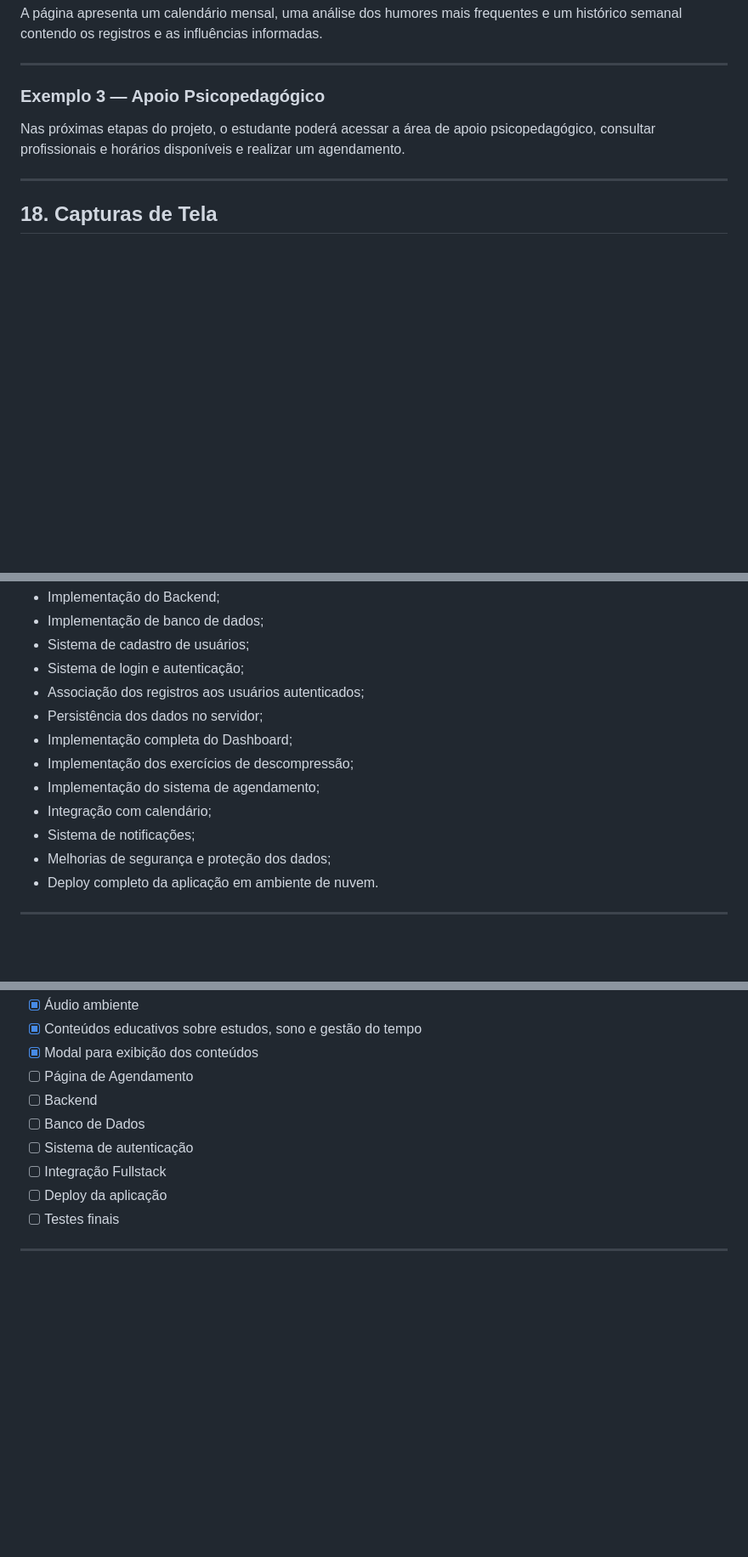
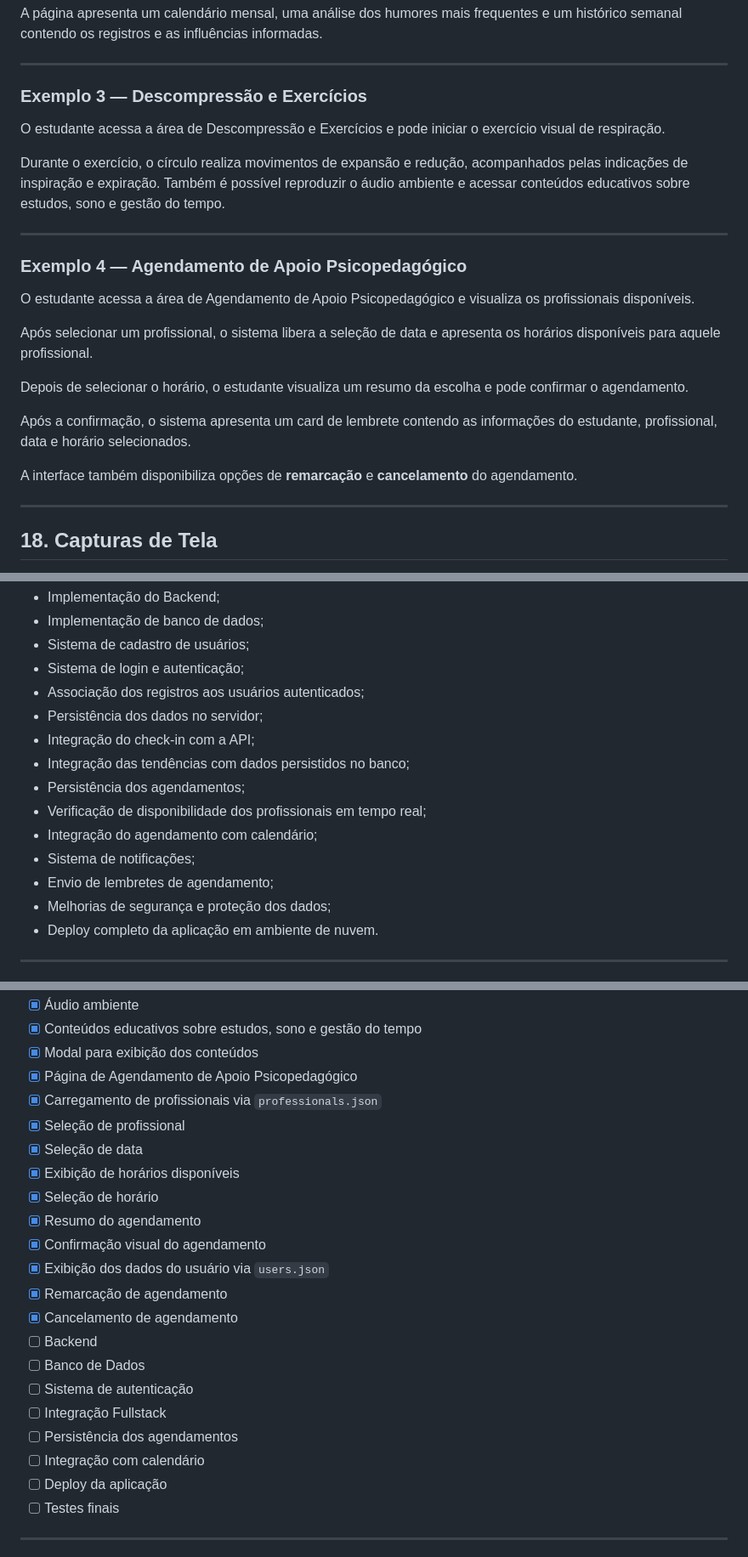
Before and after one commit to DanielFerreira76/mindcare-diario-de-saude-mental-universitario, a Markdown page: README.md, 3 parts joined by grey strips. Shown at 85% size. GitHub-like rendering; blank space fills up the shorter version.

```diff
--- a/README.md
+++ b/README.md
@@ -434,9 +482,25 @@ A página apresenta um calendário mensal, uma análise dos humores mais frequen
 
 ---
 
-### Exemplo 3 — Apoio Psicopedagógico
+### Exemplo 3 — Descompressão e Exercícios
 
-Nas próximas etapas do projeto, o estudante poderá acessar a área de apoio psicopedagógico, consultar profissionais e horários disponíveis e realizar um agendamento.
+O estudante acessa a área de Descompressão e Exercícios e pode iniciar o exercício visual de respiração.
+
+Durante o exercício, o círculo realiza movimentos de expansão e redução, acompanhados pelas indicações de inspiração e expiração. Também é possível reproduzir o áudio ambiente e acessar conteúdos educativos sobre estudos, sono e gestão do tempo.
+
+---
+
+### Exemplo 4 — Agendamento de Apoio Psicopedagógico
+
+O estudante acessa a área de Agendamento de Apoio Psicopedagógico e visualiza os profissionais disponíveis.
+
+Após selecionar um profissional, o sistema libera a seleção de data e apresenta os horários disponíveis para aquele profissional.
+
+Depois de selecionar o horário, o estudante visualiza um resumo da escolha e pode confirmar o agendamento.
+
+Após a confirmação, o sistema apresenta um card de lembrete contendo as informações do estudante, profissional, data e horário selecionados.
+
+A interface também disponibiliza opções de **remarcação** e **cancelamento** do agendamento.
 
 ---
 
@@ -555,11 +620,13 @@ Entre as melhorias previstas para as próximas etapas estão:
 * Sistema de login e autenticação;
 * Associação dos registros aos usuários autenticados;
 * Persistência dos dados no servidor;
-* Implementação completa do Dashboard;
-* Implementação dos exercícios de descompressão;
-* Implementação do sistema de agendamento;
-* Integração com calendário;
+* Integração do check-in com a API;
+* Integração das tendências com dados persistidos no banco;
+* Persistência dos agendamentos;
+* Verificação de disponibilidade dos profissionais em tempo real;
+* Integração do agendamento com calendário;
 * Sistema de notificações;
+* Envio de lembretes de agendamento;
 * Melhorias de segurança e proteção dos dados;
 * Deploy completo da aplicação em ambiente de nuvem.
 
@@ -612,11 +679,23 @@ Na implementação do Backend, deverão ser consideradas medidas adicionais de s
 * [x] Áudio ambiente
 * [x] Conteúdos educativos sobre estudos, sono e gestão do tempo
 * [x] Modal para exibição dos conteúdos
-* [ ] Página de Agendamento
+* [x] Página de Agendamento de Apoio Psicopedagógico
+* [x] Carregamento de profissionais via `professionals.json`
+* [x] Seleção de profissional
+* [x] Seleção de data
+* [x] Exibição de horários disponíveis
+* [x] Seleção de horário
+* [x] Resumo do agendamento
+* [x] Confirmação visual do agendamento
+* [x] Exibição dos dados do usuário via `users.json`
+* [x] Remarcação de agendamento
+* [x] Cancelamento de agendamento
 * [ ] Backend
 * [ ] Banco de Dados
 * [ ] Sistema de autenticação
 * [ ] Integração Fullstack
+* [ ] Persistência dos agendamentos
+* [ ] Integração com calendário
 * [ ] Deploy da aplicação
 * [ ] Testes finais
 
```
Also changed, not shown: other parts of README.md (+78 -27 lines).
